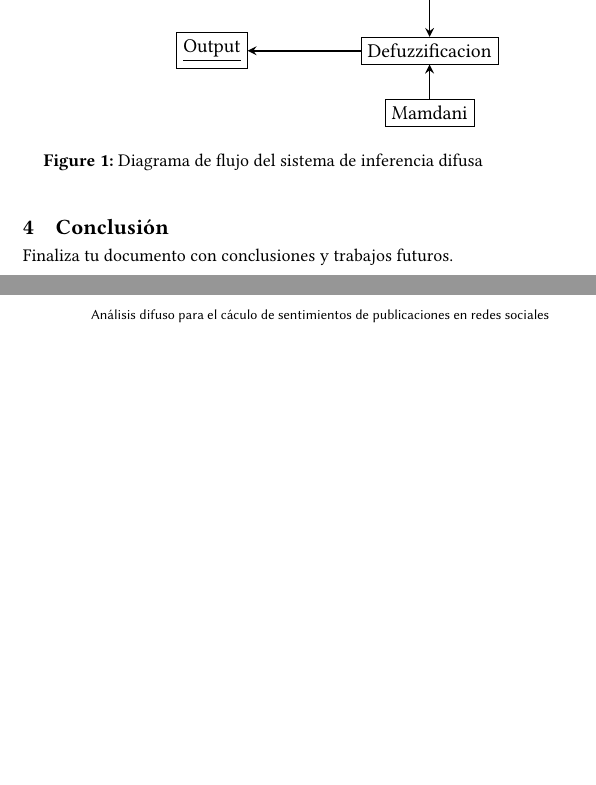
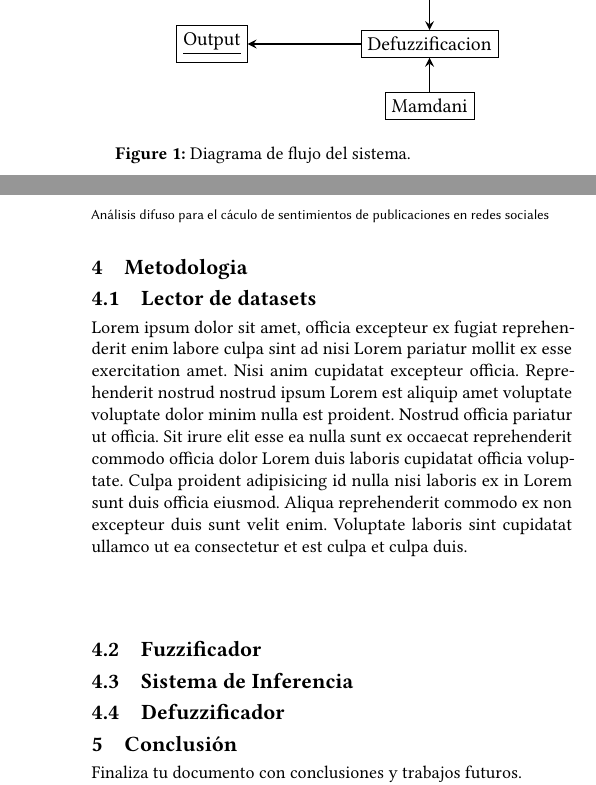
Before and after one commit to Elias-Gill/aplicada_proyecto, a LaTeX paper (informe/informe.tex): two parts of the columns of pages 2 and 3 of 3, joined at a grey line, cut so that both start at the same text, the shorter picture padded with empty space. Compiled offline with pdfLaTeX.

Commit message:
fix: grafico

```diff
--- a/informe/informe.tex
+++ b/informe/informe.tex
@@ -218,9 +218,24 @@ para su funcionamiento, estos son:
 			\draw [arrow] (mamdani.north) -- (defuzz.south);
 		\end{tikzpicture}
 	}
-	\caption{Diagrama de flujo del sistema de inferencia difusa}
+	\caption{Diagrama de flujo del sistema.}
 	\label{fig:flow-diagram}
 \end{figure}
+
+%-------------------------------        Metodologia        -------------------------------
+\section{Metodologia}
+\subsection{Lector de datasets}
+Lorem ipsum dolor sit amet, officia excepteur ex fugiat reprehenderit enim labore culpa sint ad nisi Lorem
+pariatur mollit ex esse exercitation amet. Nisi anim cupidatat excepteur officia. Reprehenderit nostrud
+nostrud ipsum Lorem est aliquip amet voluptate voluptate dolor minim nulla est proident. Nostrud officia
+pariatur ut officia. Sit irure elit esse ea nulla sunt ex occaecat reprehenderit commodo officia dolor Lorem
+duis laboris cupidatat officia voluptate. Culpa proident adipisicing id nulla nisi laboris ex in Lorem sunt
+duis officia eiusmod. Aliqua reprehenderit commodo ex non excepteur duis sunt velit enim. Voluptate laboris
+sint cupidatat ullamco ut ea consectetur et est culpa et culpa duis.
+
+\subsection{Fuzzificador}
+\subsection{Sistema de Inferencia}
+\subsection{Defuzzificador}
 
 %-------------------------------        Conclusion         -------------------------------
 \section{Conclusión}
```
Also changed, not shown: informe/informe.tex (8 more changed lines). Lines whose indentation alone changed are shown as unchanged.
